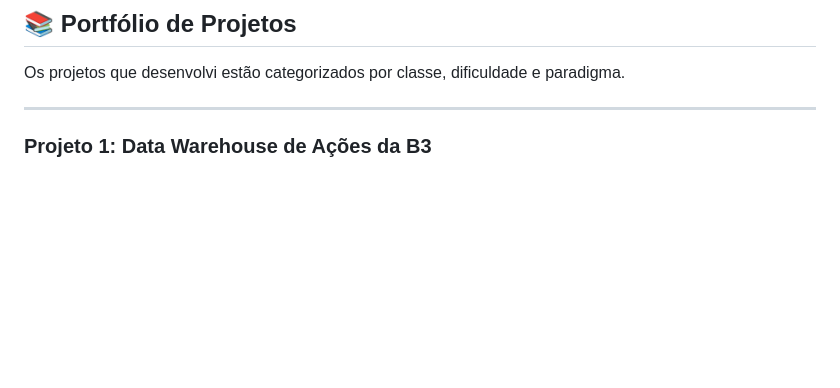
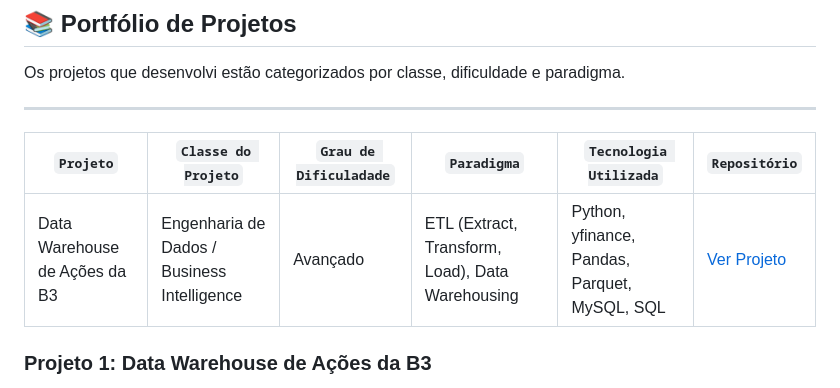
Before and after one commit to kensley1972/Portifolio, a Markdown page: README.md, the part around the change. GitHub-like rendering; blank space fills up the shorter version.

Commit message:
Modificação no Markdown

```diff
--- a/README.md
+++ b/README.md
@@ -32,6 +32,12 @@ Meu objetivo é transformar dados brutos em insights de negócio valiosos e cria
 Os projetos que desenvolvi estão categorizados por classe, dificuldade e paradigma.
 
 ---
+
+
+| `Projeto`                          |  `Classe do Projeto`                          |  `Grau de Dificuladade`  |  `Paradigma`                                      |  `Tecnologia Utilizada`                         |  `Repositório`                         |
+|------------------------------------|-----------------------------------------------|--------------------------|---------------------------------------------------|-------------------------------------------------|----------------------------------------|
+| Data Warehouse de Ações da B3      |  Engenharia de Dados / Business Intelligence  |  Avançado                |  ETL (Extract, Transform, Load), Data Warehousing |  Python, yfinance, Pandas, Parquet, MySQL, SQL  |  [Ver Projeto](/data_warehouse_b3)     |
+
 ### Projeto 1: Data Warehouse de Ações da B3
 
 Um pipeline completo para ingestão, processamento e armazenamento de dados do mercado de ações brasileiro (B3), criando um Data Warehouse para análises de BI.
```
